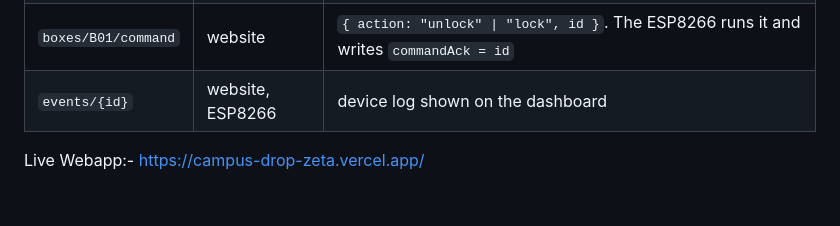
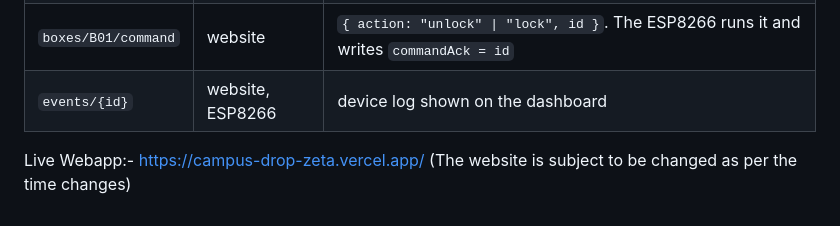
Before and after one commit to Awasthiutk564/Campus-Drop, a Markdown page: README.md, the part around the change. Rendered like a GitHub page.

```diff
--- a/README.md
+++ b/README.md
@@ -94,3 +94,4 @@ See [`firmware/HARDWARE_GUIDE.md`](firmware/HARDWARE_GUIDE.md) for full wiring,
 | `boxes/B01/command` | website | `{ action: "unlock" \| "lock", id }`. The ESP8266 runs it and writes `commandAck = id` |
 | `events/{id}` | website, ESP8266 | device log shown on the dashboard |
 Live Webapp:- https://campus-drop-zeta.vercel.app/
+(The website is subject to be changed as per the time changes)
```
